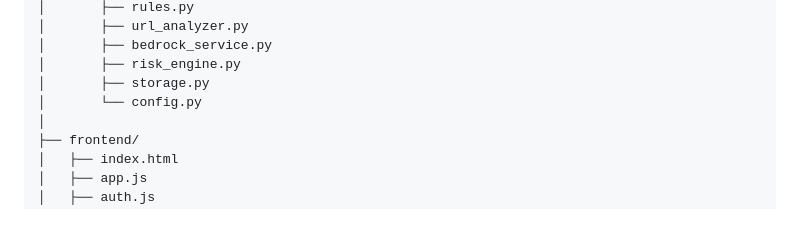
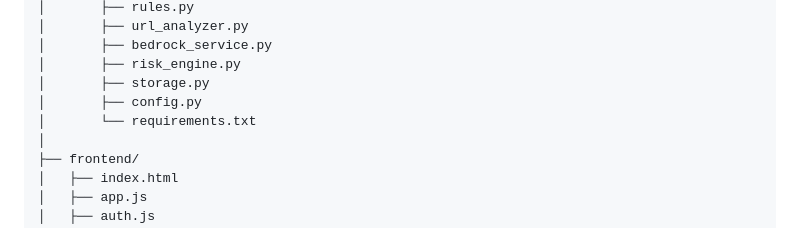
Before and after one commit to assishmoncs/ruralshield, a Markdown page: README.md, the part around the change. Rendered like a GitHub page.

Commit message:
Document Lambda dependency manifest in repository layout

```diff
--- a/README.md
+++ b/README.md
@@ -330,7 +330,8 @@ ruralshield/
 │       ├── bedrock_service.py
 │       ├── risk_engine.py
 │       ├── storage.py
-│       └── config.py
+│       ├── config.py
+│       └── requirements.txt
 │
 ├── frontend/
 │   ├── index.html
```
